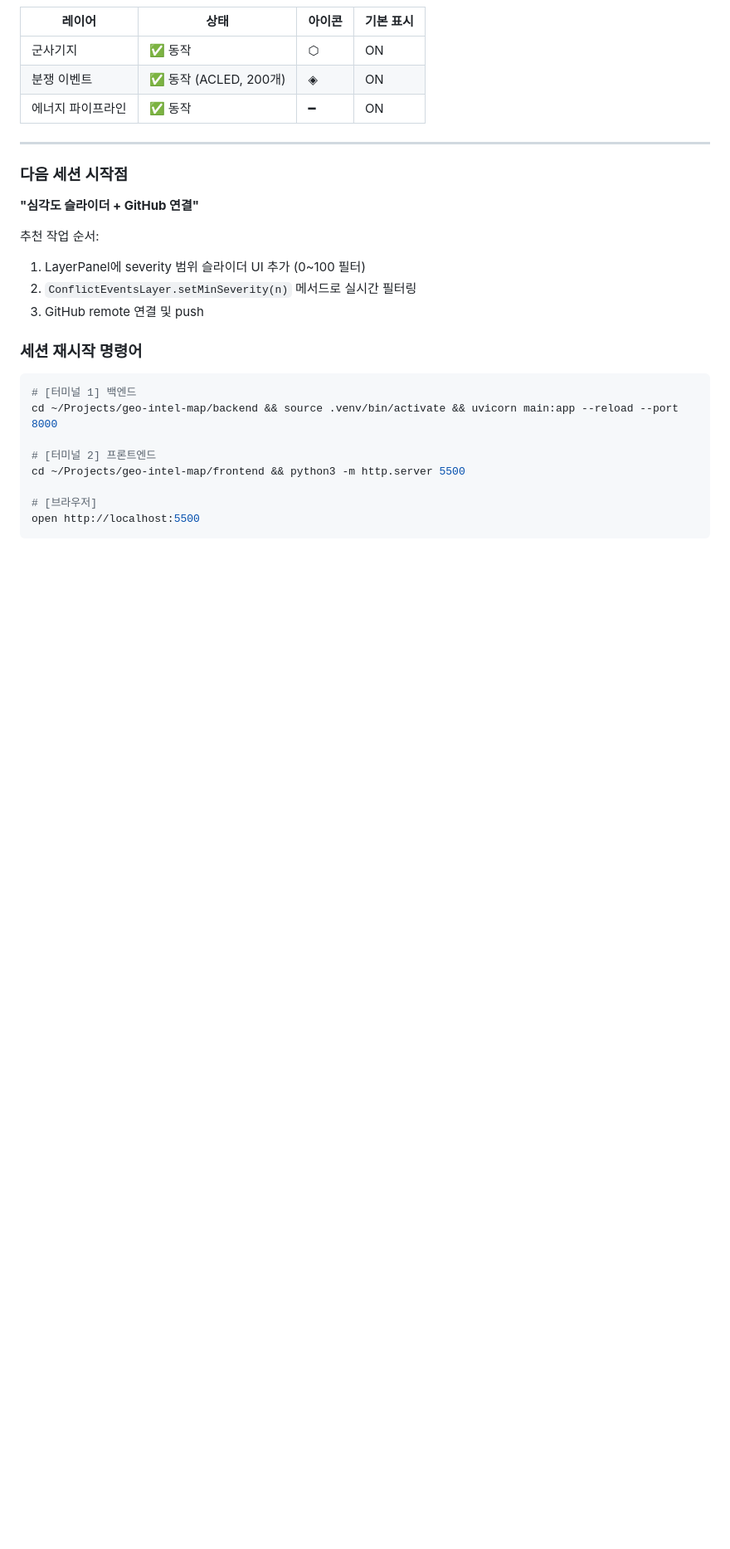
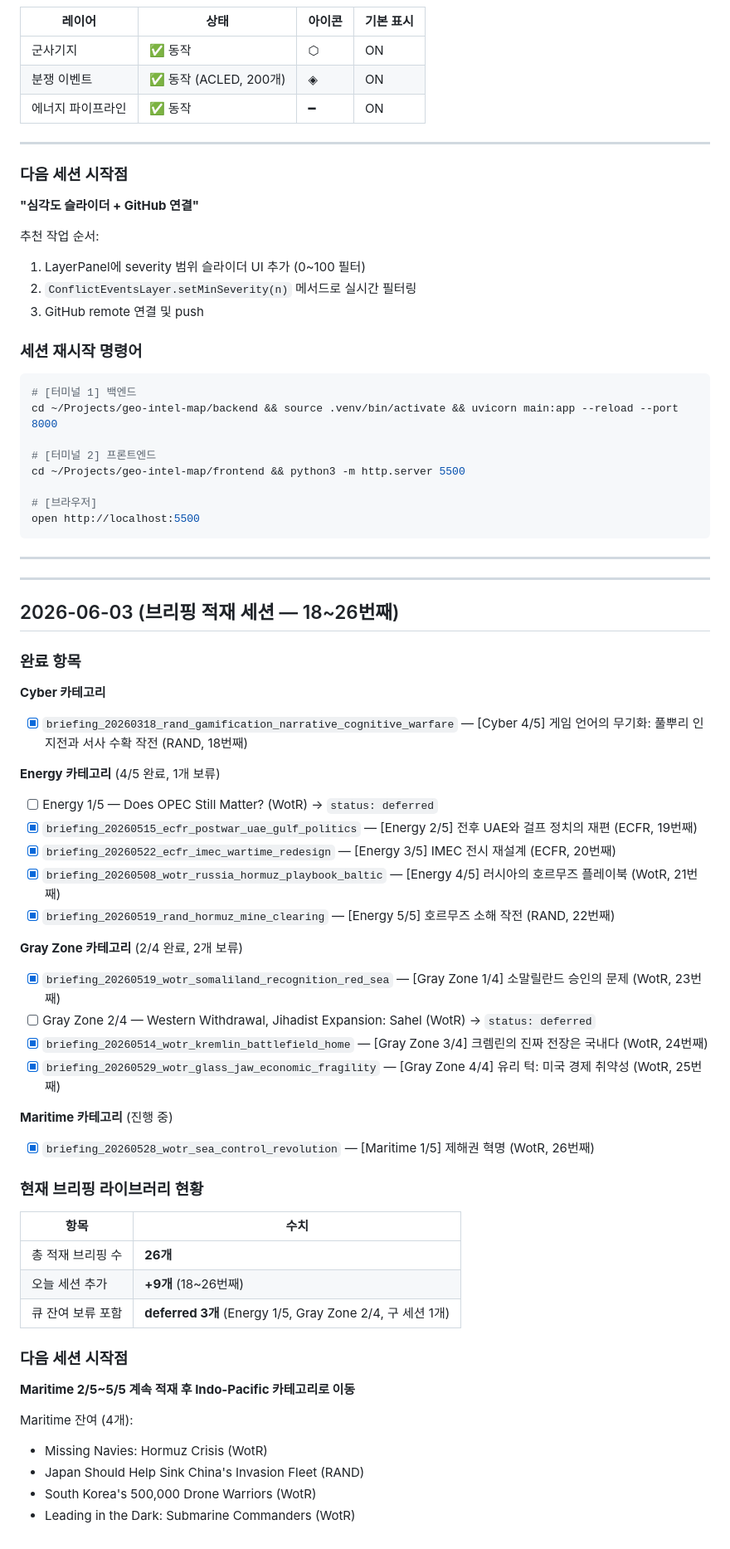
Before and after one commit to yumin0904/geo-intel-map, a Markdown page: docs/progress.md, the part around the change. Shown at 83% size. GitHub-like rendering; blank space fills up the shorter version.

Commit message:
docs: progress.md 갱신 — 2026-06-03 세션 완료 기록 (18~26번째 브리핑)
Co-Authored-By: Claude Sonnet 4.6 <noreply@anthropic.com>

````diff
--- a/docs/progress.md
+++ b/docs/progress.md
@@ -176,3 +176,48 @@ cd ~/Projects/geo-intel-map/frontend && python3 -m http.server 5500
 # [브라우저]
 open http://localhost:5500
 ```
+
+---
+
+---
+
+## 2026-06-03 (브리핑 적재 세션 — 18~26번째)
+
+### 완료 항목
+
+**Cyber 카테고리**
+- [x] `briefing_20260318_rand_gamification_narrative_cognitive_warfare` — [Cyber 4/5] 게임 언어의 무기화: 풀뿌리 인지전과 서사 수확 작전 (RAND, 18번째)
+
+**Energy 카테고리** (4/5 완료, 1개 보류)
+- [ ] Energy 1/5 — Does OPEC Still Matter? (WotR) → `status: deferred`
+- [x] `briefing_20260515_ecfr_postwar_uae_gulf_politics` — [Energy 2/5] 전후 UAE와 걸프 정치의 재편 (ECFR, 19번째)
+- [x] `briefing_20260522_ecfr_imec_wartime_redesign` — [Energy 3/5] IMEC 전시 재설계 (ECFR, 20번째)
+- [x] `briefing_20260508_wotr_russia_hormuz_playbook_baltic` — [Energy 4/5] 러시아의 호르무즈 플레이북 (WotR, 21번째)
+- [x] `briefing_20260519_rand_hormuz_mine_clearing` — [Energy 5/5] 호르무즈 소해 작전 (RAND, 22번째)
+
+**Gray Zone 카테고리** (2/4 완료, 2개 보류)
+- [x] `briefing_20260519_wotr_somaliland_recognition_red_sea` — [Gray Zone 1/4] 소말릴란드 승인의 문제 (WotR, 23번째)
+- [ ] Gray Zone 2/4 — Western Withdrawal, Jihadist Expansion: Sahel (WotR) → `status: deferred`
+- [x] `briefing_20260514_wotr_kremlin_battlefield_home` — [Gray Zone 3/4] 크렘린의 진짜 전장은 국내다 (WotR, 24번째)
+- [x] `briefing_20260529_wotr_glass_jaw_economic_fragility` — [Gray Zone 4/4] 유리 턱: 미국 경제 취약성 (WotR, 25번째)
+
+**Maritime 카테고리** (진행 중)
+- [x] `briefing_20260528_wotr_sea_control_revolution` — [Maritime 1/5] 제해권 혁명 (WotR, 26번째)
+
+### 현재 브리핑 라이브러리 현황
+
+| 항목 | 수치 |
+|------|------|
+| 총 적재 브리핑 수 | **26개** |
+| 오늘 세션 추가 | **+9개** (18~26번째) |
+| 큐 잔여 보류 포함 | **deferred 3개** (Energy 1/5, Gray Zone 2/4, 구 세션 1개) |
+
+### 다음 세션 시작점
+
+**Maritime 2/5~5/5 계속 적재 후 Indo-Pacific 카테고리로 이동**
+
+Maritime 잔여 (4개):
+- Missing Navies: Hormuz Crisis (WotR)
+- Japan Should Help Sink China's Invasion Fleet (RAND)
+- South Korea's 500,000 Drone Warriors (WotR)
+- Leading in the Dark: Submarine Commanders (WotR)
````
